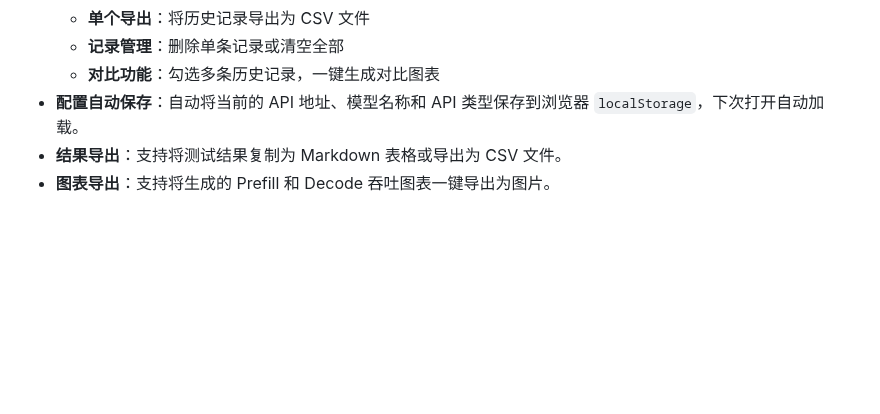
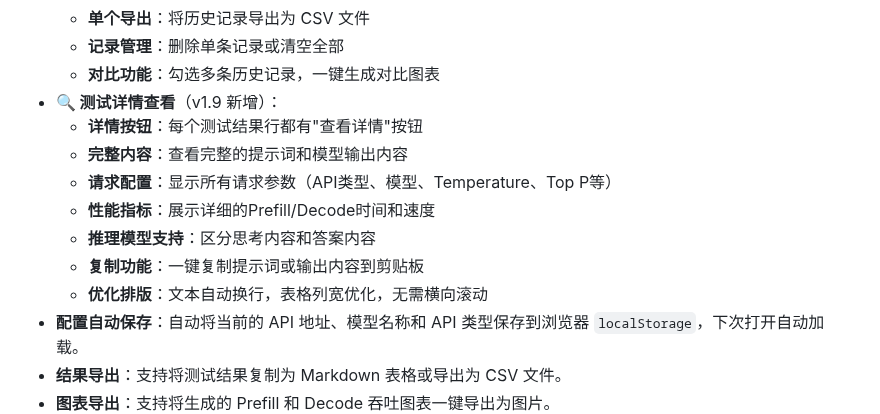
Before and after one commit to gengchaogit/llm_speedtest, a Markdown page: README.md, the part around one of its changes. Drawn GitHub-style; blank space fills up the shorter version.

```diff
--- a/README.md
+++ b/README.md
@@ -83,6 +90,14 @@
     *   **单个导出**：将历史记录导出为 CSV 文件
     *   **记录管理**：删除单条记录或清空全部
     *   **对比功能**：勾选多条历史记录，一键生成对比图表
+*   **🔍 测试详情查看**（v1.9 新增）：
+    *   **详情按钮**：每个测试结果行都有"查看详情"按钮
+    *   **完整内容**：查看完整的提示词和模型输出内容
+    *   **请求配置**：显示所有请求参数（API类型、模型、Temperature、Top P等）
+    *   **性能指标**：展示详细的Prefill/Decode时间和速度
+    *   **推理模型支持**：区分思考内容和答案内容
+    *   **复制功能**：一键复制提示词或输出内容到剪贴板
+    *   **优化排版**：文本自动换行，表格列宽优化，无需横向滚动
 *   **配置自动保存**：自动将当前的 API 地址、模型名称和 API 类型保存到浏览器 `localStorage`，下次打开自动加载。
 *   **结果导出**：支持将测试结果复制为 Markdown 表格或导出为 CSV 文件。
 *   **图表导出**：支持将生成的 Prefill 和 Decode 吞吐图表一键导出为图片。
```
Also changed, not shown: other parts of README.md (+27 -2 lines), README_en.md (+35 -2 lines).
